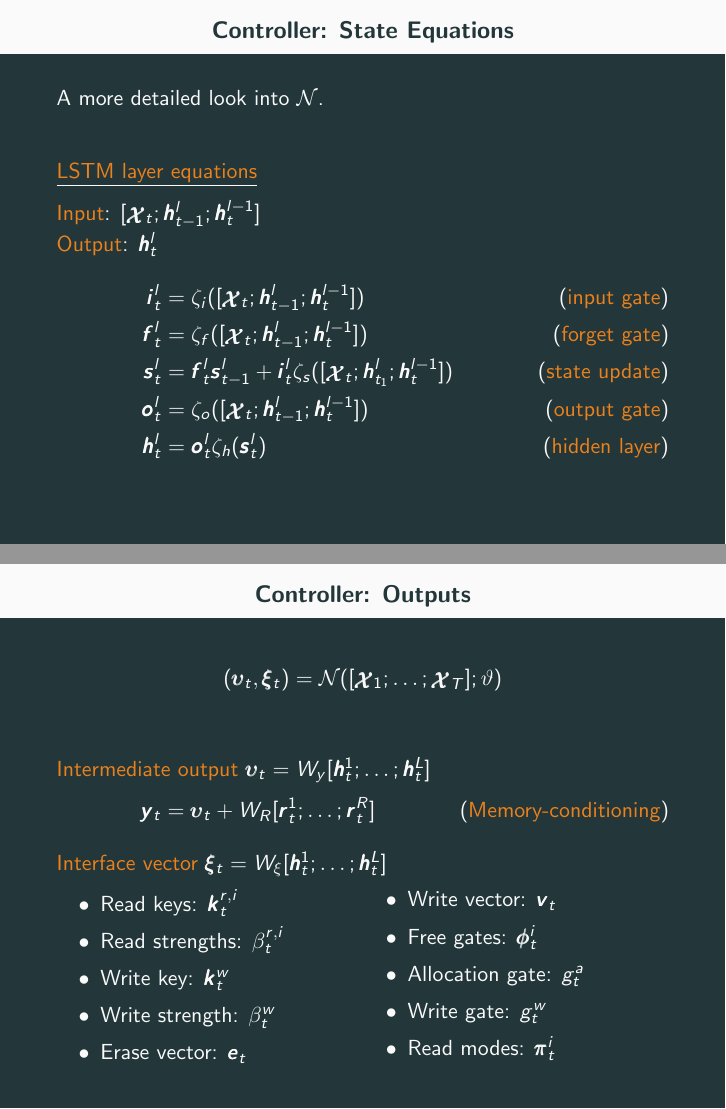
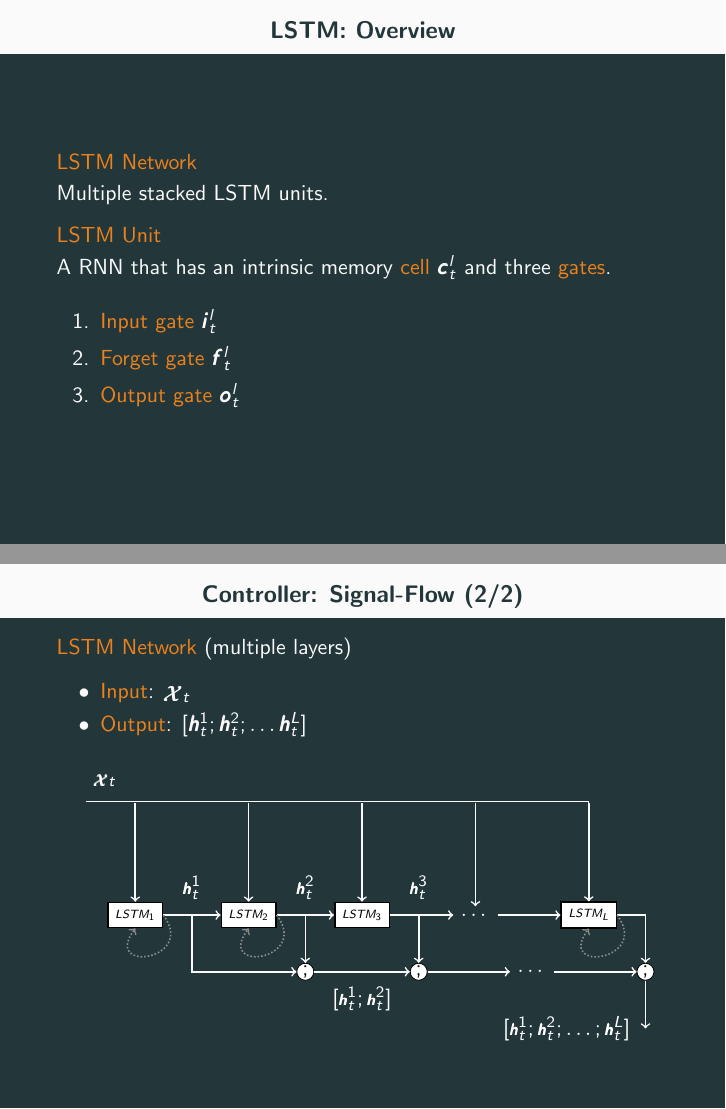
Before and after one commit to konstantinosKokos/LoCo, LaTeX slides (Presentation/Presentation.tex): pages 18 and 23 of 36 before the commit and pages 17 and 21 of 36 after it, joined at a grey line. The pictures show the PDF file Presentation/Presentation.pdf that the author committed with the source.

Commit message:
less math

```diff
--- a/Presentation/Presentation.tex
+++ b/Presentation/Presentation.tex
@@ -287,56 +288,38 @@
 	\]
 	and producing output:
 	\[
-	(\pmb{\upsilon}_T,\pmb{\xi}_T)=\mathcal{N}([\xx_1;\dots;\xx_T];\vartheta) \tag{\text{\alert{entire sequence}}}
+	(\pmb{\upsilon}_t,\pmb{\xi}_t)=\mathcal{N}([\xx_1;\dots;\xx_t];\vartheta) \tag{\text{\alert{entire sequence}}}
 	\]
-	where $\mathcal{N}$ a set of state equations and $\vartheta$ their trainable parameters.
+	where \alert{$\mathcal{N}$} a set of state equations and \alert{$\vartheta$} their trainable parameters.
 \end{frame}
 
-\begin{frame}{Controller: State Equations}
-	A more detailed look into $\mathcal{N}$.\\
+\begin{frame}{LSTM: Overview}
+	\alert{LSTM Network}\\
+	Multiple stacked LSTM units.
 
-%	\pause
-%	\begin{equation*}
-%	\begin{rcases}
-%  	\text{\alert{Input}} &: [\xx_t;\hh_{t-1}^l;\hh_t^{l-1}]\\
-%  	\text{\alert{Output}} &: \hh_t^l\\
-%	\end{rcases}
-%	\text{(\alert{Layer \alert{l} at time \alert{t}})}
-%	\end{equation*}
+	\alert{LSTM Unit}\\
+	A RNN that has an intrinsic memory \alert{cell} $\Cc_t^l$ and three \alert{gates}.
 
 	\pause
-	\underline{\alert{LSTM layer equations}}
+	\begin{enumerate}
+	\item \alert{Input gate} $\ii_t^l$ %regulating flow to the memory cell
+	\item \alert{Forget gate} $\ff_t^l$ %selectively erasing memory cell contents
+	\item \alert{Output gate} $\oo_t^l$ %regulating flow from the memory cell to the output
+	\end{enumerate}
 
-	\alert{Input}: $[\xx_t;\hh_{t-1}^l;\hh_t^{l-1}]$ \\
-	\alert{Output}: $\hh_t^l$
-	\pause
-	\begin{align}
-	\ii_t^l &= \zeta_i([\xx_t;\hh_{t-1}^l;\hh_t^{l-1}]) \tag{\alert{input gate}}\\
-	\ff_t^l &= \zeta_f([\xx_t;\hh_{t-1}^l;\hh_t^{l-1}])	\tag{\alert{forget gate}}\\
-	\Ss_t^l &= \ff_t^l\Ss_{t-1}^l + \ii_t^l\zeta_s([\xx_t;\hh_{t_1}^l;\hh_t^{l-1}]) \tag{\alert{state update}}\\
-	\oo_t^l &= \zeta_o([\xx_t;\hh_{t-1}^l;\hh_t^{l-1}])	\tag{\alert{output gate}}\\
-	\hh_t^l &= \oo_t^l\zeta_h(\Ss_t^l)		\tag{\alert{hidden layer}}
-	\end{align}
-%	\nonumber \\
-%	\pmb{\upsilon}_t &= W_y[\hh_t^1;\dots;\hh_t^L]		\tag{\alert{output vector}}\\
-%	\pmb{\xi}_t &= W_{\xi}[\hh_t^1;\dots;\hh_t^L]		\tag{\alert{interface vector}}
-%	\end{align}
-%	\begin{align}
-%	\ii_t^l &= \sigma(W_i^l[\xx_t;\hh_{t-1}^l;\hh_t^{l-1}]+\bb_i^l)   \tag{\alert{input gate}}\\
-%	\ff_t^l &= \sigma(W_f^l[\xx_t;\hh_{t-1}^l;\hh_t^{l-1}]+\bb_f^l)	\tag{\alert{forget gate}}\\
-%	\Ss_t^l &= \ff_t^l\Ss_{t-1}^l + \ii_t^ltanh(W_s^l[\xx_t;\hh_{t_1}^l;\hh_t^{l-1}] + \bb_s^l)		\tag{\alert{state}}\\
-%	\oo_t^l &= \sigma(W_o^l[\xx_t;\hh_{t-1}^l;\hh_t^{l-1}]+\bb_o^l)		\tag{\alert{output gate}}\\
-%	\hh_t^l &= \oo_t^ltanh(\Ss_t^l)		\tag{\alert{hidden}}\\
-%	\nonumber \\
-%	\pmb{\upsilon}_t &= W_y[\hh_t^1;\dots;\hh_t^L]		\tag{\alert{output vector}}\\
-%	\pmb{\xi}_t &= W_{\xi}[\hh_t^1;\dots;\hh_t^L]		\tag{\alert{interface vector}}
-%	\end{align}
 \end{frame}
 
-\begin{frame}{Controller: Signal-Flow (1/2)}
-	\alert{Single LSTM layer}
+\begin{frame}{LSTM: Signal-Flow (1/2)}
+	\alert{LSTM Unit} (single layer)
+	\begin{itemize}
+	\item	\alert{Input}: $[\xx_t;\hh_{t-1}^l;\hh_t^{l-1}]$\\
+	\item	\alert{Output}: $\hh_t^l$\\
+	\end{itemize}
+
+	\pause
+	\vspace{-10pt}
 	\begin{figure}
-	\begin{tikzpicture}[scale=0.5]
+	\begin{tikzpicture}[scale=0.45]
 		%-------------------------------------------------------------------------------
 		% LSTM
 		%-------------------------------------------------------------------------------
@@ -353,7 +336,7 @@
 		\node[circle, draw=black, inner sep=0pt,minimum size=3mm,fill=white] (conc)
 			at (-0,6) {\textcolor{black}{$;$}};
 		\node[circle, draw=black, thick, inner sep=0pt,minimum size=6mm,fill=white] (s)
-			at (9,6) {\large\textcolor{black}{$\Ss_t^l$}};
+			at (9,6) {\large\textcolor{black}{$\Cc_t^l$}};
 		\node[circle, draw=black, inner sep=0pt,minimum size=3mm,fill=white] (fx)
 			at (9,4) {\textcolor{black}{$\times$}};
 		\node[circle, draw=black, thick, inner sep=0pt,minimum size=6mm,fill=white] (f)
@@ -365,7 +348,7 @@
 		\node[rectangle, draw=black, inner sep=0pt,minimum size=4mm,fill=white] (id)
 			at (4,8) {\textcolor{black}{$\zeta_i$}};
 		\node[rectangle, draw=black, inner sep=0pt,minimum size=4mm,fill=white] (sd)
-			at  (4,6) {\small\textcolor{black}{$\zeta_s$}};
+			at  (4,6) {\small\textcolor{black}{$\zeta_c$}};
 		\node[circle, draw=black, thick, inner sep=0pt,minimum size=6mm,fill=white] (o)
 			at (16,10) {\large\textcolor{black}{$\oo_t^l$}};
 		\node[circle, draw=black, inner sep=0pt,minimum size=3mm,fill=white] (ox)
@@ -410,3 +394,6 @@
 
 \begin{frame}{Controller: Signal-Flow (2/2)}
 	\alert{LSTM Network} (multiple layers)
+	\begin{itemize}
+	\item	\alert{Input}: $\xx_t$\\
+	\item	\alert{Output}: $[\hh_t^1;\hh_t^2;\dots\hh_t^L]$\\
```
Also changed, not shown: Presentation/Presentation.pdf, Presentation/Presentation.tex (66 more changed lines).
